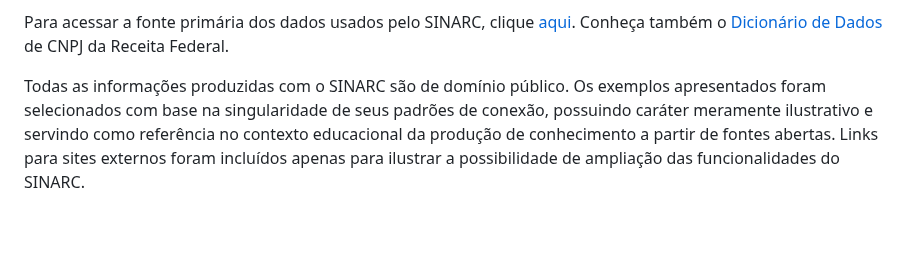
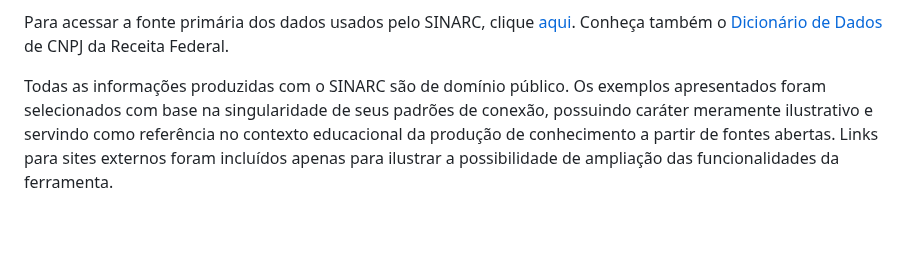
Before and after one commit to controlecidadao/sinarc, a Markdown page: README.md, the part around the change. Rendered like a GitHub page.

```diff
--- a/README.md
+++ b/README.md
@@ -27,7 +27,7 @@ Assim como o projeto Rede CNPJ, o **objetivo do SINARC** é demonstrar a possibi
 Para acessar a fonte primária dos dados usados pelo SINARC, clique [aqui](https://arquivos.receitafederal.gov.br/dados/cnpj/dados_abertos_cnpj/).
 Conheça também o [Dicionário de Dados](https://www.gov.br/receitafederal/dados/cnpj-metadados.pdf) de CNPJ da Receita Federal.
 
-Todas as informações produzidas com o SINARC são de domínio público. Os exemplos apresentados foram selecionados com base na singularidade de seus padrões de conexão, possuindo caráter meramente ilustrativo e servindo como referência no contexto educacional da produção de conhecimento a partir de fontes abertas. Links para sites externos foram incluídos apenas para ilustrar a possibilidade de ampliação das funcionalidades do SINARC.
+Todas as informações produzidas com o SINARC são de domínio público. Os exemplos apresentados foram selecionados com base na singularidade de seus padrões de conexão, possuindo caráter meramente ilustrativo e servindo como referência no contexto educacional da produção de conhecimento a partir de fontes abertas. Links para sites externos foram incluídos apenas para ilustrar a possibilidade de ampliação das funcionalidades da ferramenta.
 
 <br><br>
 
```
